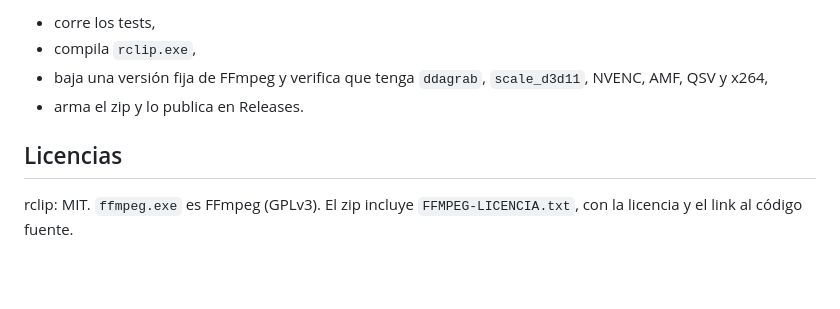
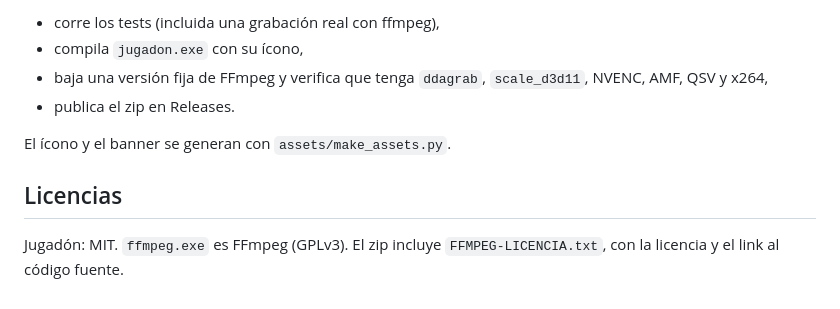
Before and after one commit to bautistacasero265-maker/jugadon, a Markdown page: README.md, the part around one of its changes. Rendered like a GitHub page; blank space fills up the shorter version.

```diff
--- a/README.md
+++ b/README.md
@@ -59,9 +62,11 @@ Todo se compila en GitHub Actions (`.github/workflows/release.yml`). El workflow
 
-- corre los tests,
-- compila `rclip.exe`,
+- corre los tests (incluida una grabación real con ffmpeg),
+- compila `jugadon.exe` con su ícono,
 - baja una versión fija de FFmpeg y verifica que tenga `ddagrab`, `scale_d3d11`, NVENC, AMF, QSV y x264,
-- arma el zip y lo publica en Releases.
+- publica el zip en Releases.
+
+El ícono y el banner se generan con `assets/make_assets.py`.
 
 ## Licencias
 
-rclip: MIT. `ffmpeg.exe` es FFmpeg (GPLv3). El zip incluye `FFMPEG-LICENCIA.txt`, con la licencia y el link al código fuente.
+Jugadón: MIT. `ffmpeg.exe` es FFmpeg (GPLv3). El zip incluye `FFMPEG-LICENCIA.txt`, con la licencia y el link al código fuente.
```
Also changed, not shown: other parts of README.md (+31 -28 lines), assets/banner.png (added), assets/icon.png (added), 9 other files.
